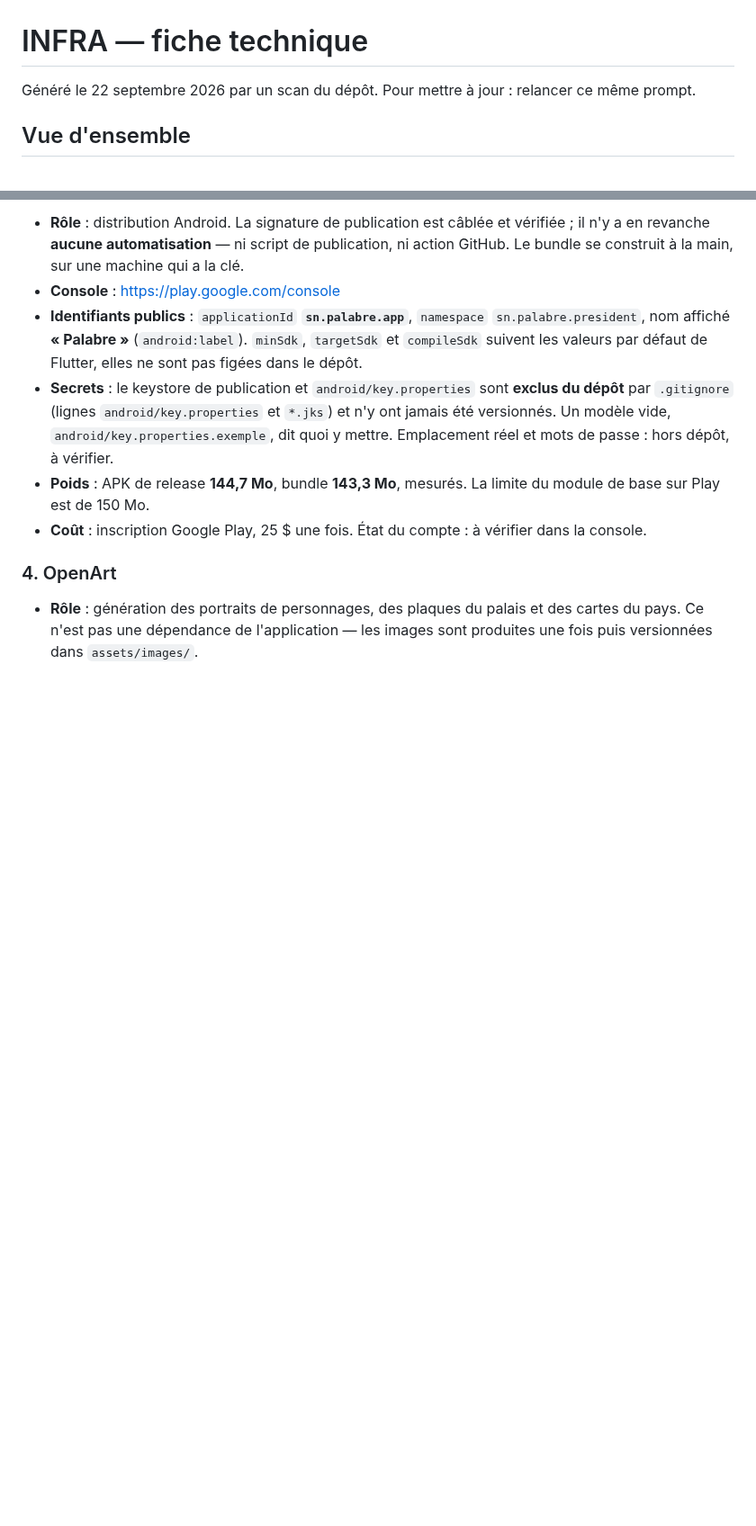
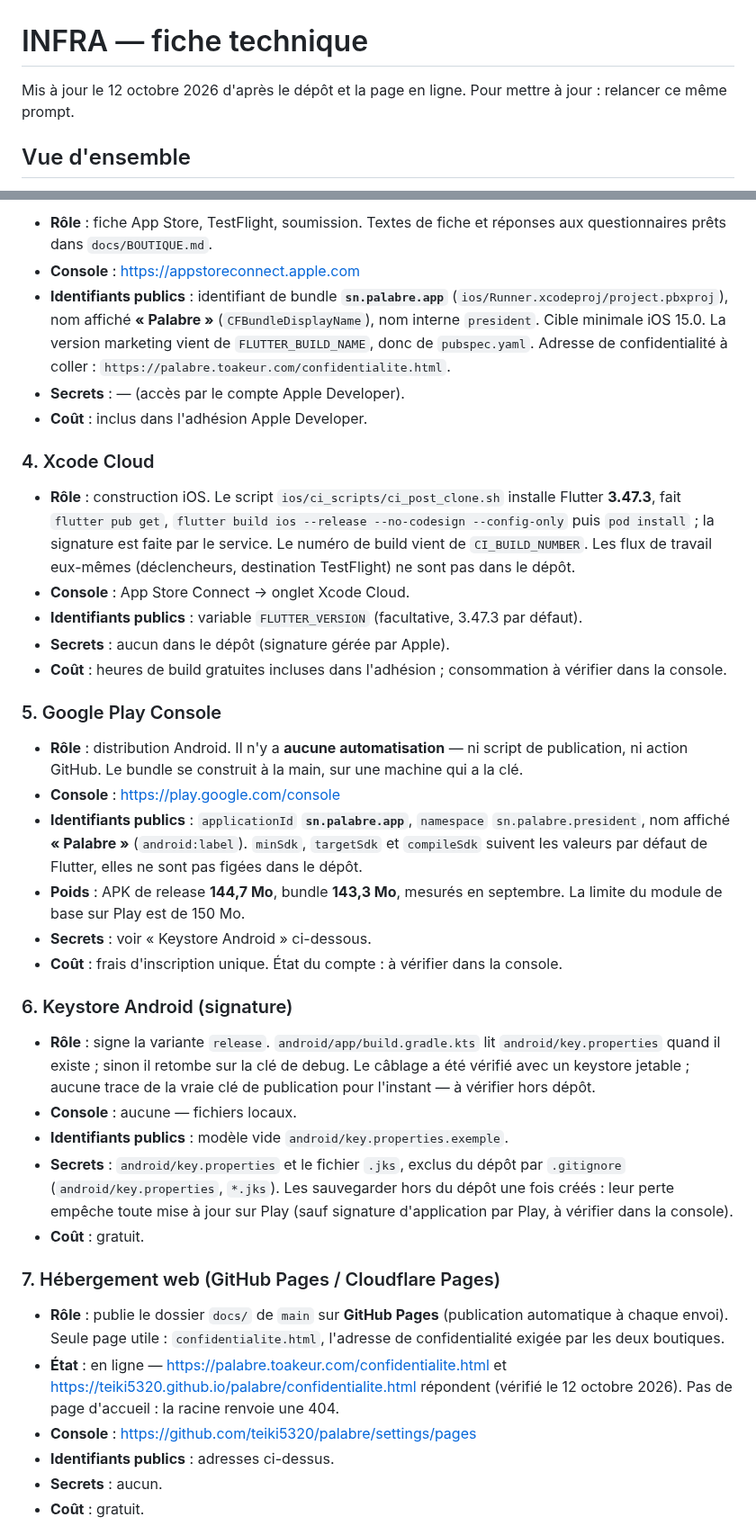
Before and after one commit to teiki5320/palabre, a Markdown page: docs/INFRA.md, 2 parts joined by grey strips. Shown at 90% size. GitHub-like rendering; blank space fills up the shorter version.

```diff
--- a/docs/INFRA.md
+++ b/docs/INFRA.md
@@ -1,6 +1,6 @@
 # INFRA — fiche technique
 
-Généré le 22 septembre 2026 par un scan du dépôt. Pour mettre à jour : relancer ce même prompt.
+Mis à jour le 12 octobre 2026 d'après le dépôt et la page en ligne. Pour mettre à jour : relancer ce même prompt.
 
 ## Vue d'ensemble
 
@@ -31,11 +34,41 @@ Généré le 22 septembre 2026 par un scan du dépôt. Pour mettre à jour : rel
 
-- **Rôle** : distribution Android. La signature de publication est câblée et vérifiée ; il n'y a en revanche **aucune automatisation** — ni script de publication, ni action GitHub. Le bundle se construit à la main, sur une machine qui a la clé.
+- **Rôle** : fiche App Store, TestFlight, soumission. Textes de fiche et réponses aux questionnaires prêts dans `docs/BOUTIQUE.md`.
+- **Console** : https://appstoreconnect.apple.com
+- **Identifiants publics** : identifiant de bundle **`sn.palabre.app`** (`ios/Runner.xcodeproj/project.pbxproj`), nom affiché **« Palabre »** (`CFBundleDisplayName`), nom interne `president`. Cible minimale iOS 15.0. La version marketing vient de `FLUTTER_BUILD_NAME`, donc de `pubspec.yaml`. Adresse de confidentialité à coller : `https://palabre.toakeur.com/confidentialite.html`.
+- **Secrets** : — (accès par le compte Apple Developer).
+- **Coût** : inclus dans l'adhésion Apple Developer.
+
+### 4. Xcode Cloud
+
+- **Rôle** : construction iOS. Le script `ios/ci_scripts/ci_post_clone.sh` installe Flutter **3.47.3**, fait `flutter pub get`, `flutter build ios --release --no-codesign --config-only` puis `pod install` ; la signature est faite par le service. Le numéro de build vient de `CI_BUILD_NUMBER`. Les flux de travail eux-mêmes (déclencheurs, destination TestFlight) ne sont pas dans le dépôt.
+- **Console** : App Store Connect → onglet Xcode Cloud.
+- **Identifiants publics** : variable `FLUTTER_VERSION` (facultative, 3.47.3 par défaut).
+- **Secrets** : aucun dans le dépôt (signature gérée par Apple).
+- **Coût** : heures de build gratuites incluses dans l'adhésion ; consommation à vérifier dans la console.
+
+### 5. Google Play Console
+
+- **Rôle** : distribution Android. Il n'y a **aucune automatisation** — ni script de publication, ni action GitHub. Le bundle se construit à la main, sur une machine qui a la clé.
 - **Console** : https://play.google.com/console
 - **Identifiants publics** : `applicationId` **`sn.palabre.app`**, `namespace` `sn.palabre.president`, nom affiché **« Palabre »** (`android:label`). `minSdk`, `targetSdk` et `compileSdk` suivent les valeurs par défaut de Flutter, elles ne sont pas figées dans le dépôt.
-- **Secrets** : le keystore de publication et `android/key.properties` sont **exclus du dépôt** par `.gitignore` (lignes `android/key.properties` et `*.jks`) et n'y ont jamais été versionnés. Un modèle vide, `android/key.properties.exemple`, dit quoi y mettre. Emplacement réel et mots de passe : hors dépôt, à vérifier.
-- **Poids** : APK de release **144,7 Mo**, bundle **143,3 Mo**, mesurés. La limite du module de base sur Play est de 150 Mo.
-- **Coût** : inscription Google Play, 25 $ une fois. État du compte : à vérifier dans la console.
+- **Poids** : APK de release **144,7 Mo**, bundle **143,3 Mo**, mesurés en septembre. La limite du module de base sur Play est de 150 Mo.
+- **Secrets** : voir « Keystore Android » ci-dessous.
+- **Coût** : frais d'inscription unique. État du compte : à vérifier dans la console.
 
-### 4. OpenArt
+### 6. Keystore Android (signature)
 
-- **Rôle** : génération des portraits de personnages, des plaques du palais et des cartes du pays. Ce n'est pas une dépendance de l'application — les images sont produites une fois puis versionnées dans `assets/images/`.
+- **Rôle** : signe la variante `release`. `android/app/build.gradle.kts` lit `android/key.properties` quand il existe ; sinon il retombe sur la clé de debug. Le câblage a été vérifié avec un keystore jetable ; aucune trace de la vraie clé de publication pour l'instant — à vérifier hors dépôt.
+- **Console** : aucune — fichiers locaux.
+- **Identifiants publics** : modèle vide `android/key.properties.exemple`.
+- **Secrets** : `android/key.properties` et le fichier `.jks`, exclus du dépôt par `.gitignore` (`android/key.properties`, `*.jks`). Les sauvegarder hors du dépôt une fois créés : leur perte empêche toute mise à jour sur Play (sauf signature d'application par Play, à vérifier dans la console).
+- **Coût** : gratuit.
+
+### 7. Hébergement web (GitHub Pages / Cloudflare Pages)
+
+- **Rôle** : publie le dossier `docs/` de `main` sur **GitHub Pages** (publication automatique à chaque envoi). Seule page utile : `confidentialite.html`, l'adresse de confidentialité exigée par les deux boutiques.
+- **État** : en ligne — <https://palabre.toakeur.com/confidentialite.html> et <https://teiki5320.github.io/palabre/confidentialite.html> répondent (vérifié le 12 octobre 2026). Pas de page d'accueil : la racine renvoie une 404.
+- **Console** : https://github.com/teiki5320/palabre/settings/pages
+- **Identifiants publics** : adresses ci-dessus.
+- **Secrets** : aucun.
+- **Coût** : gratuit.
+
```
Also changed, not shown: other parts of docs/INFRA.md (+35 -13 lines), docs/MARKETING.md (+14 -28 lines), docs/PUBLICATION.md (+14 -12 lines).
